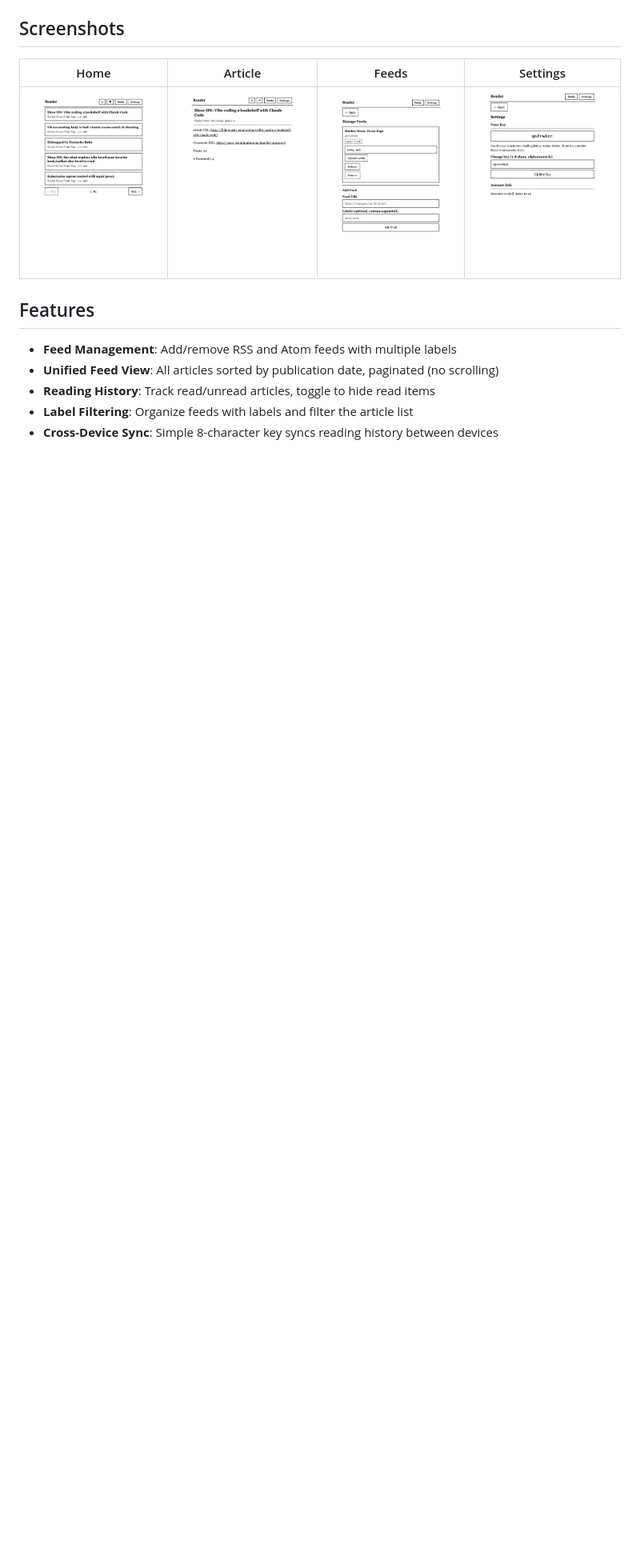
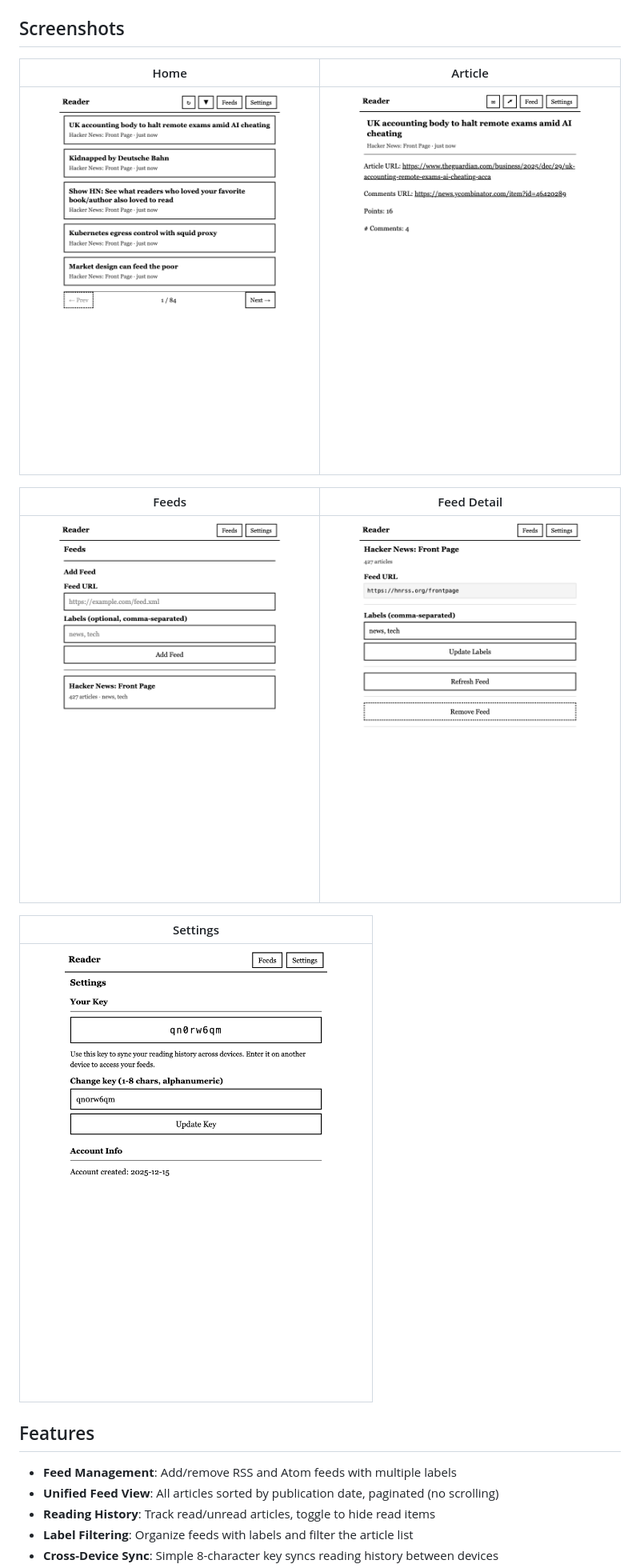
Before and after one commit to AlecRosenbaum/eink-rss-reader, a Markdown page: README.md, the part around the change. Shown: that part at 80% size. GitHub-like rendering; pictures changed too: screenshots/article.png, screenshots/feed-detail.png (added), screenshots/feeds.png; blank space fills up the shorter version.

Commit message:
split out feed edit page + update readme

```diff
--- a/README.md
+++ b/README.md
@@ -4,9 +4,17 @@ A minimal, self-hosted RSS/Atom feed reader optimized for e-ink displays (Kindle
 
 ## Screenshots
 
-| Home | Article | Feeds | Settings |
-|------|---------|-------|----------|
-| ![Home](screenshots/home.png) | ![Article](screenshots/article.png) | ![Feeds](screenshots/feeds.png) | ![Settings](screenshots/settings.png) |
+| Home | Article |
+|------|---------|
+| ![Home](screenshots/home.png) | ![Article](screenshots/article.png) |
+
+| Feeds | Feed Detail |
+|-------|-------------|
+| ![Feeds](screenshots/feeds.png) | ![Feed Detail](screenshots/feed-detail.png) |
+
+| Settings |
+|----------|
+| ![Settings](screenshots/settings.png) |
 
 ## Features
 
```
Also changed, not shown: 7 other files.
